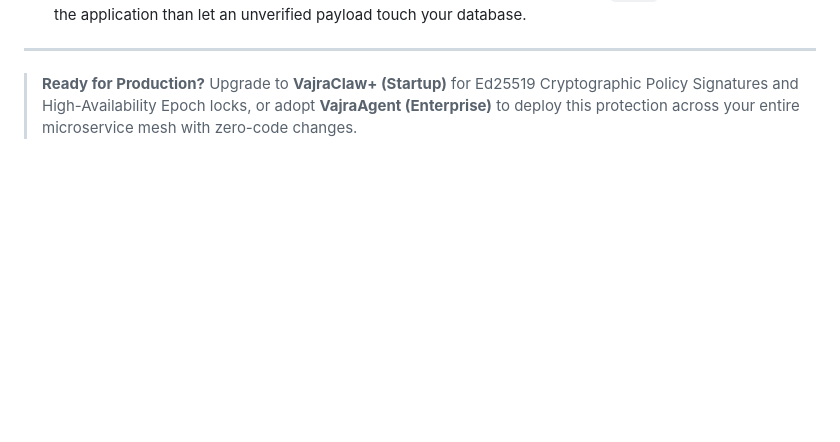
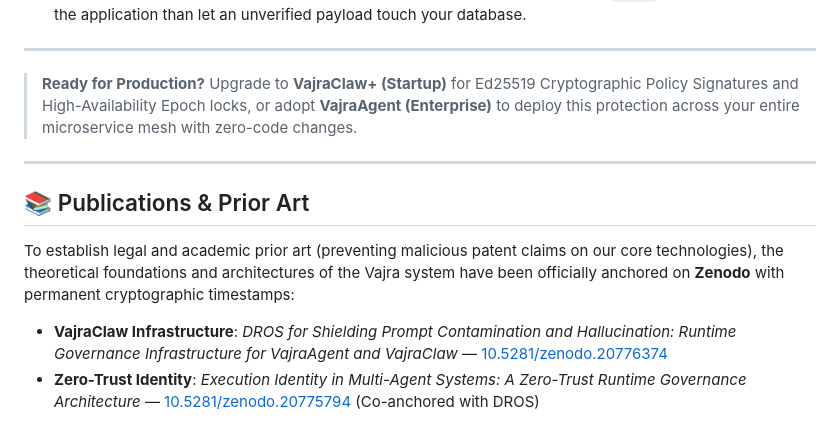
Before and after one commit to Top-Celestial-Company-Ltd/VajraClaw, a Markdown page: README.md, the part around the change. Rendered like a GitHub page; blank space fills up the shorter version.

Commit message:
docs: add Zenodo academic publications and DOIs to README

```diff
--- a/README.md
+++ b/README.md
@@ -61,3 +61,12 @@ Why did the attack fail instantly?
 
 > **Ready for Production?**
 > Upgrade to **VajraClaw+ (Startup)** for Ed25519 Cryptographic Policy Signatures and High-Availability Epoch locks, or adopt **VajraAgent (Enterprise)** to deploy this protection across your entire microservice mesh with zero-code changes.
+
+---
+
+## 📚 Publications & Prior Art
+
+To establish legal and academic prior art (preventing malicious patent claims on our core technologies), the theoretical foundations and architectures of the Vajra system have been officially anchored on **Zenodo** with permanent cryptographic timestamps:
+
+*   **VajraClaw Infrastructure**: *DROS for Shielding Prompt Contamination and Hallucination: Runtime Governance Infrastructure for VajraAgent and VajraClaw* — [10.5281/zenodo.20776374](https://doi.org/10.5281/zenodo.20776374)
+*   **Zero-Trust Identity**: *Execution Identity in Multi-Agent Systems: A Zero-Trust Runtime Governance Architecture* — [10.5281/zenodo.20775794](https://doi.org/10.5281/zenodo.20775794) (Co-anchored with DROS)
```
